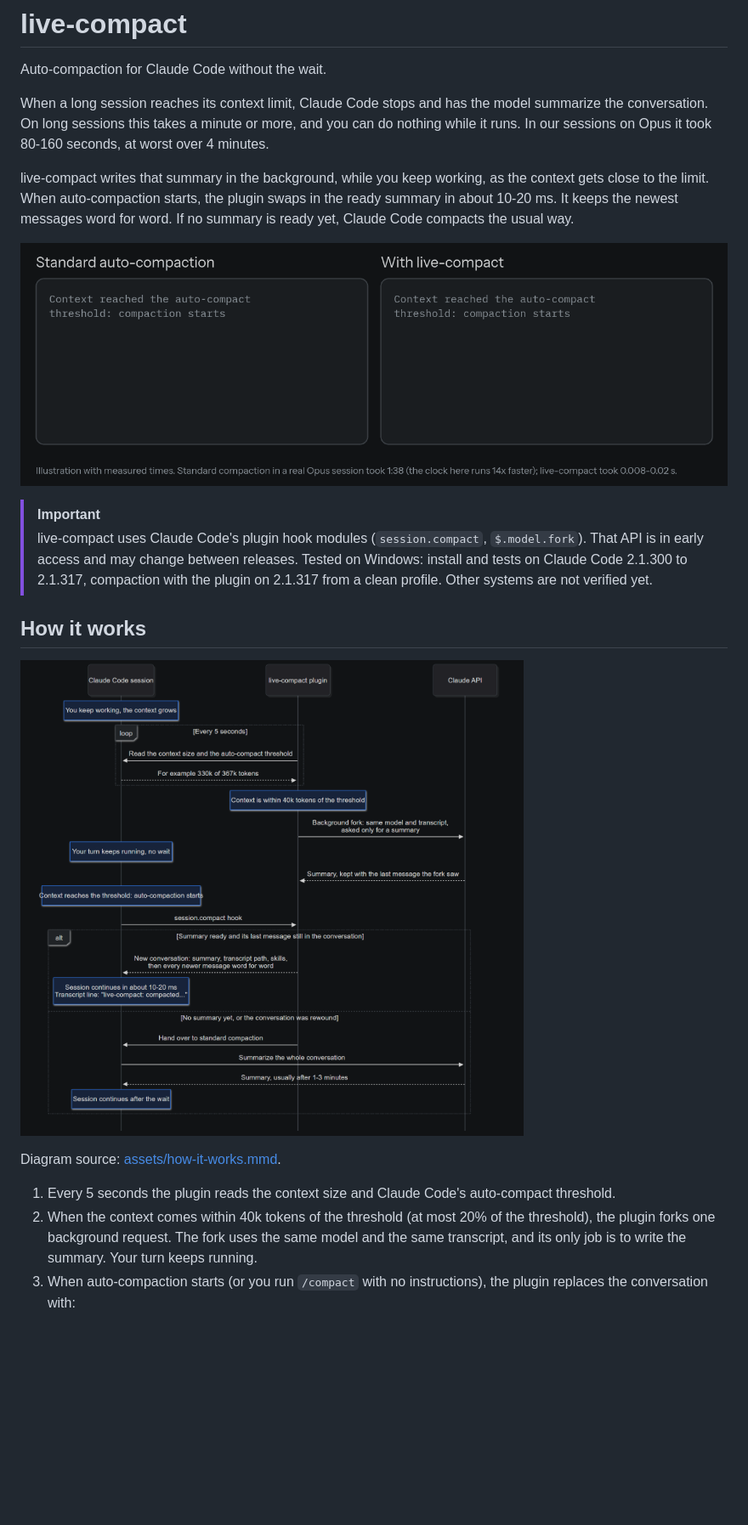
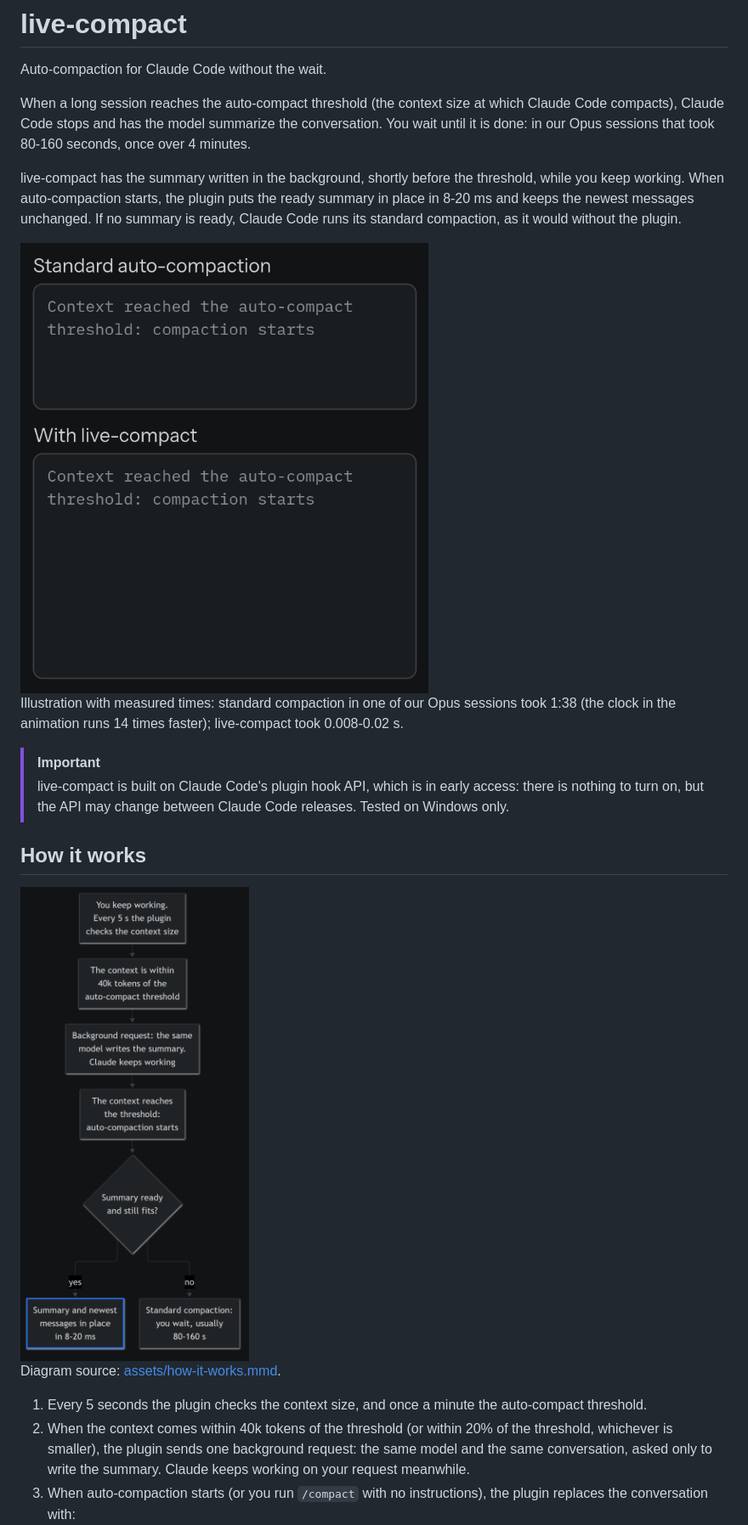
Before and after one commit to SocialBuzzStudio/live-compact, a Markdown page: README.md, the part around one of its changes. Shown at 85% size. Rendered like a GitHub page; pictures changed too: assets/before-after.gif, assets/how-it-works.png; blank space fills up the shorter version.

```diff
--- a/README.md
+++ b/README.md
@@ -4,21 +4,23 @@
 
 Auto-compaction for Claude Code without the wait.
 
-When a long session reaches its context limit, Claude Code stops and has the model summarize the conversation. On long sessions this takes a minute or more, and you can do nothing while it runs. In our sessions on Opus it took 80-160 seconds, at worst over 4 minutes.
+When a long session reaches the auto-compact threshold (the context size at which Claude Code compacts), Claude Code stops and has the model summarize the conversation. You wait until it is done: in our Opus sessions that took 80-160 seconds, once over 4 minutes.
 
-live-compact writes that summary in the background, while you keep working, as the context gets close to the limit. When auto-compaction starts, the plugin swaps in the ready summary in about 10-20 ms. It keeps the newest messages word for word. If no summary is ready yet, Claude Code compacts the usual way.
+live-compact has the summary written in the background, shortly before the threshold, while you keep working. When auto-compaction starts, the plugin puts the ready summary in place in 8-20 ms and keeps the newest messages unchanged. If no summary is ready, Claude Code runs its standard compaction, as it would without the plugin.
 
-![Side by side: standard auto-compaction blocks the session for 1:38, live-compact finishes in 0.02 s and you keep typing](assets/before-after.gif)
+<img src="assets/before-after.gif" alt="Standard auto-compaction blocks the session for 1:38; with live-compact it is done in 0.02 s and you keep typing" width="480">
+
+Illustration with measured times: standard compaction in one of our Opus sessions took 1:38 (the clock in the animation runs 14 times faster); live-compact took 0.008-0.02 s.
 
 > [!IMPORTANT]
-> live-compact uses Claude Code's plugin hook modules (`session.compact`, `$.model.fork`). That API is in early access and may change between releases. Tested on Windows: install and tests on Claude Code 2.1.300 to 2.1.317, compaction with the plugin on 2.1.317 from a clean profile. Other systems are not verified yet.
+> live-compact is built on Claude Code's plugin hook API, which is in early access: there is nothing to turn on, but the API may change between Claude Code releases. Tested on Windows only.
 
 ## How it works
 
-![live-compact prepares the summary in the background before the threshold; at compaction it swaps it in, or hands over to standard compaction](assets/how-it-works.png)
+<img src="assets/how-it-works.png" alt="Every 5 s the plugin checks the context size; within 40k tokens of the threshold a background request writes the summary; at auto-compaction a ready summary goes in place in 8-20 ms, otherwise standard compaction runs" width="420">
 
 Diagram source: [assets/how-it-works.mmd](assets/how-it-works.mmd).
 
-1. Every 5 seconds the plugin reads the context size and Claude Code's auto-compact threshold.
-2. When the context comes within 40k tokens of the threshold (at most 20% of the threshold), the plugin forks one background request. The fork uses the same model and the same transcript, and its only job is to write the summary. Your turn keeps running.
+1. Every 5 seconds the plugin checks the context size, and once a minute the auto-compact threshold.
+2. When the context comes within 40k tokens of the threshold (or within 20% of the threshold, whichever is smaller), the plugin sends one background request: the same model and the same conversation, asked only to write the summary. Claude keeps working on your request meanwhile.
 3. When auto-compaction starts (or you run `/compact` with no instructions), the plugin replaces the conversation with:
```
Also changed, not shown: other parts of README.md (+92 -50 lines), mod/README.md (+10 -10 lines), 1 other file.
